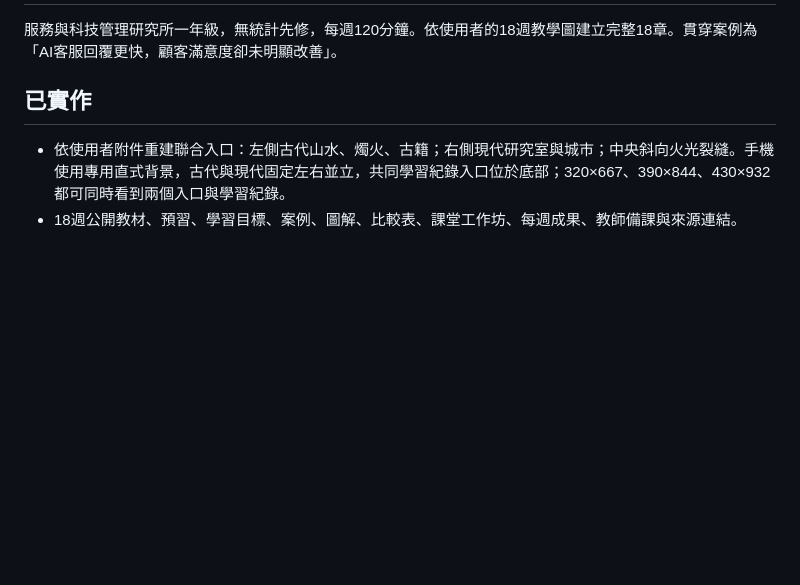
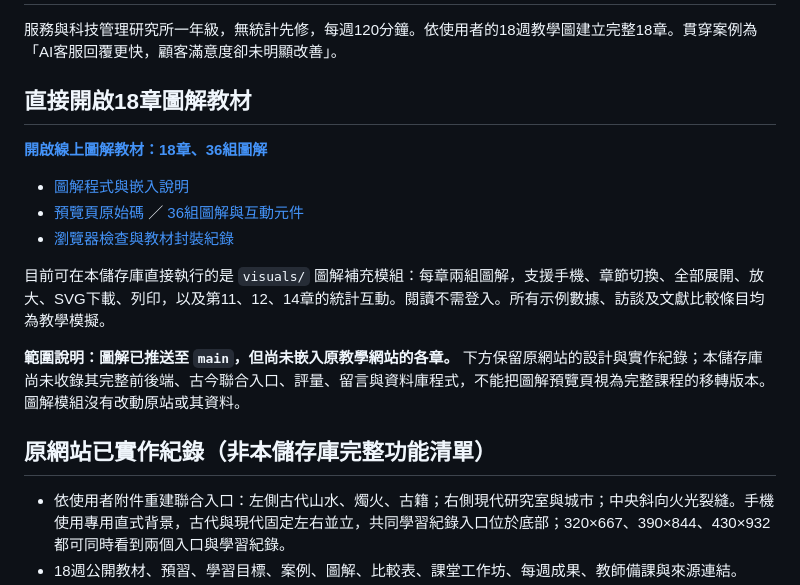
Before and after one commit to panpanhuang332/research_methods, a Markdown page: README.md, the part around the change. Drawn GitHub-style; blank space fills up the shorter version.

Commit message:
docs: publish 18-chapter visual preview links and clarify repository scope

```diff
--- a/README.md
+++ b/README.md
@@ -2,7 +2,19 @@
 
 服務與科技管理研究所一年級，無統計先修，每週120分鐘。依使用者的18週教學圖建立完整18章。貫穿案例為「AI客服回覆更快，顧客滿意度卻未明顯改善」。
 
-## 已實作
+## 直接開啟18章圖解教材
+
+**[開啟線上圖解教材：18章、36組圖解](https://panpanhuang332.github.io/research_methods/visuals/)**
+
+- [圖解程式與嵌入說明](visuals/README.md)
+- [預覽頁原始碼](visuals/index.html) ／ [36組圖解與互動元件](visuals/chapter-visuals.js)
+- [瀏覽器檢查與教材封裝紀錄](https://github.com/panpanhuang332/research_methods/actions/workflows/visual-companion-check.yml)
+
+目前可在本儲存庫直接執行的是 `visuals/` 圖解補充模組：每章兩組圖解，支援手機、章節切換、全部展開、放大、SVG下載、列印，以及第11、12、14章的統計互動。閱讀不需登入。所有示例數據、訪談及文獻比較條目均為教學模擬。
+
+**範圍說明：圖解已推送至 `main`，但尚未嵌入原教學網站的各章。** 下方保留原網站的設計與實作紀錄；本儲存庫尚未收錄其完整前後端、古今聯合入口、評量、留言與資料庫程式，不能把圖解預覽頁視為完整課程的移轉版本。圖解模組沒有改動原站或其資料。
+
+## 原網站已實作紀錄（非本儲存庫完整功能清單）
 
 - 依使用者附件重建聯合入口：左側古代山水、燭火、古籍；右側現代研究室與城市；中央斜向火光裂縫。手機使用專用直式背景，古代與現代固定左右並立，共同學習紀錄入口位於底部；320×667、390×844、430×932 都可同時看到兩個入口與學習紀錄。
 - 18週公開教材、預習、學習目標、案例、圖解、比較表、課堂工作坊、每週成果、教師備課與來源連結。
```
